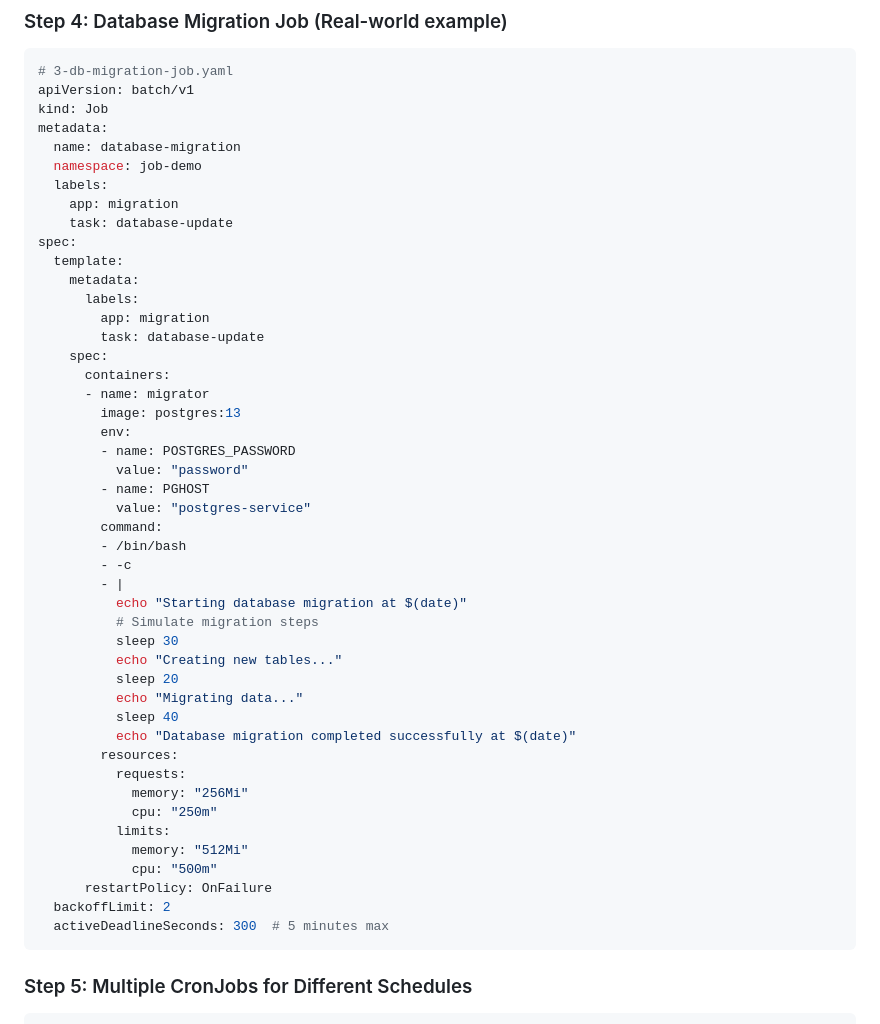
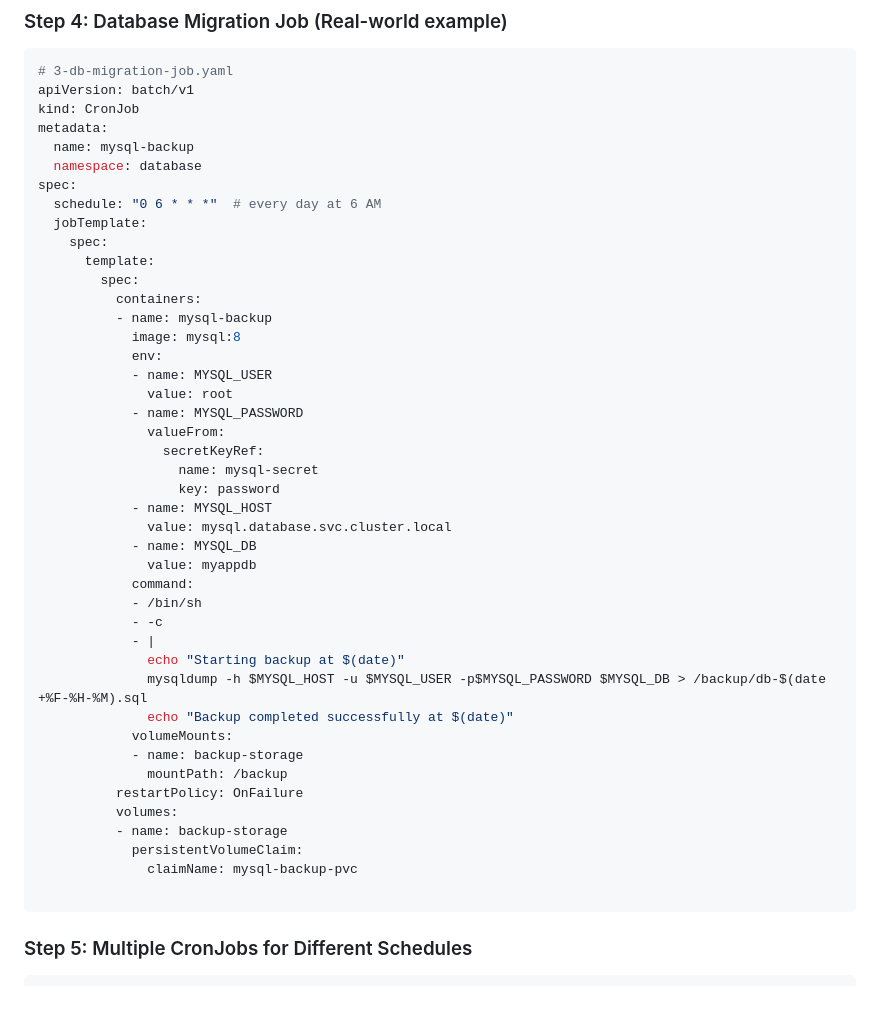
Before and after one commit to msdeepak052/Kubernetes-Imp-Topics, a Markdown page: 7.DaemonSet_Jobs_Cronjobs/Jobs_CronJobs_new.md, the part around the change. GitHub-like rendering; blank space fills up the shorter version.

````diff
--- a/7.DaemonSet_Jobs_Cronjobs/Jobs_CronJobs_new.md
+++ b/7.DaemonSet_Jobs_Cronjobs/Jobs_CronJobs_new.md
@@ -165,50 +165,47 @@ spec:
 ```yaml
 # 3-db-migration-job.yaml
 apiVersion: batch/v1
-kind: Job
+kind: CronJob
 metadata:
-  name: database-migration
-  namespace: job-demo
-  labels:
-    app: migration
-    task: database-update
+  name: mysql-backup
+  namespace: database
 spec:
-  template:
-    metadata:
-      labels:
-        app: migration
-        task: database-update
+  schedule: "0 6 * * *"  # every day at 6 AM
+  jobTemplate:
     spec:
-      containers:
-      - name: migrator
-        image: postgres:13
-        env:
-        - name: POSTGRES_PASSWORD
-          value: "password"
-        - name: PGHOST
-          value: "postgres-service"
-        command:
-        - /bin/bash
-        - -c
-        - |
-          echo "Starting database migration at $(date)"
-          # Simulate migration steps
-          sleep 30
-          echo "Creating new tables..."
-          sleep 20
-          echo "Migrating data..."
-          sleep 40
-          echo "Database migration completed successfully at $(date)"
-        resources:
-          requests:
-            memory: "256Mi"
-            cpu: "250m"
-          limits:
-            memory: "512Mi"
-            cpu: "500m"
-      restartPolicy: OnFailure
-  backoffLimit: 2
-  activeDeadlineSeconds: 300  # 5 minutes max
+      template:
+        spec:
+          containers:
+          - name: mysql-backup
+            image: mysql:8
+            env:
+            - name: MYSQL_USER
+              value: root
+            - name: MYSQL_PASSWORD
+              valueFrom:
+                secretKeyRef:
+                  name: mysql-secret
+                  key: password
+            - name: MYSQL_HOST
+              value: mysql.database.svc.cluster.local
+            - name: MYSQL_DB
+              value: myappdb
+            command:
+            - /bin/sh
+            - -c
+            - |
+              echo "Starting backup at $(date)"
+              mysqldump -h $MYSQL_HOST -u $MYSQL_USER -p$MYSQL_PASSWORD $MYSQL_DB > /backup/db-$(date +%F-%H-%M).sql
+              echo "Backup completed successfully at $(date)"
+            volumeMounts:
+            - name: backup-storage
+              mountPath: /backup
+          restartPolicy: OnFailure
+          volumes:
+          - name: backup-storage
+            persistentVolumeClaim:
+              claimName: mysql-backup-pvc
+
 ```
 
 ### Step 5: Multiple CronJobs for Different Schedules
````
